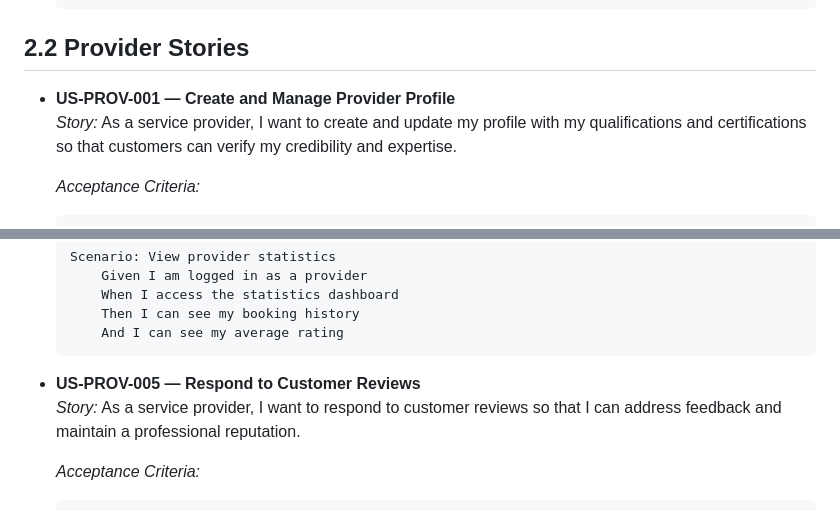
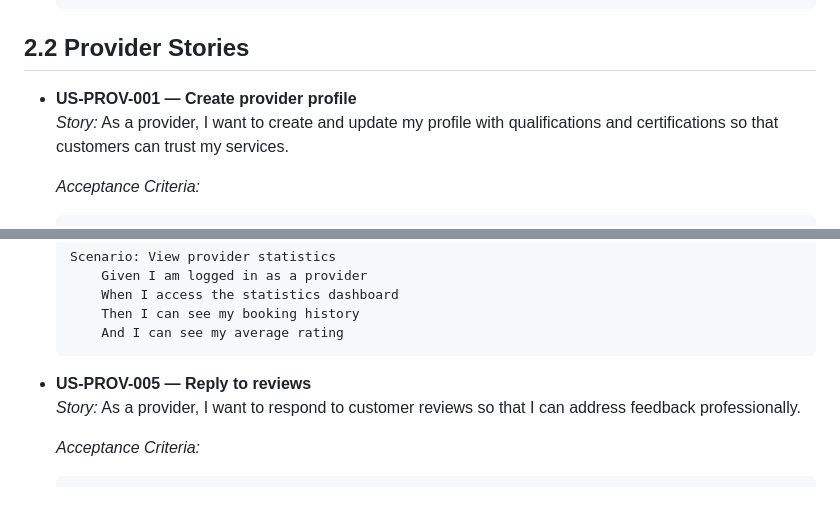
Before and after one commit to Rayyan-othman/sp26-team11, a Markdown page: AutoBid SRS.MD, 2 parts joined by grey strips. Rendered like a GitHub page.

````diff
--- a/AutoBid SRS.MD
+++ b/AutoBid SRS.MD
@@ -123,8 +123,8 @@ Then all past and upcoming bookings are displayed
 
 ## 2.2 Provider Stories
 
-- **US-PROV-001 — Create and Manage Provider Profile**
-  *Story:* As a service provider, I want to create and update my profile with my qualifications and certifications so that customers can verify my credibility and expertise.
+- **US-PROV-001 — Create provider profile**
+  *Story:* As a provider, I want to create and update my profile with qualifications and certifications so that customers can trust my services.
 
   *Acceptance Criteria:*
   ```gherkin
@@ -171,8 +171,8 @@ Then all past and upcoming bookings are displayed
       And I can see my average rating
   ```
 
-- **US-PROV-005 — Respond to Customer Reviews**
-  *Story:* As a service provider, I want to respond to customer reviews so that I can address feedback and maintain a professional reputation.
+- **US-PROV-005 — Reply to reviews**
+*Story:* As a provider, I want to respond to customer reviews so that I can address feedback professionally.
 
   *Acceptance Criteria:*
   ```gherkin
````
